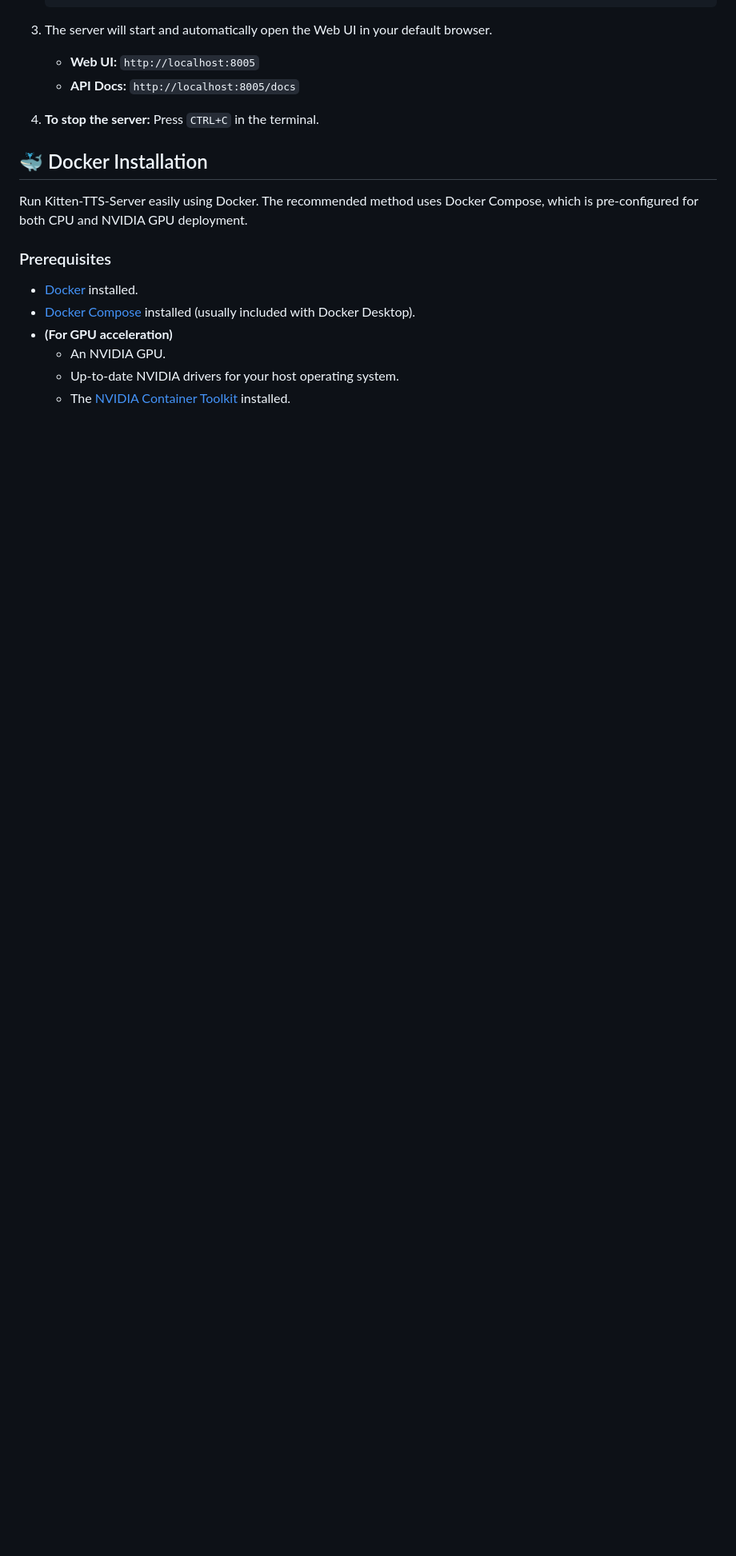
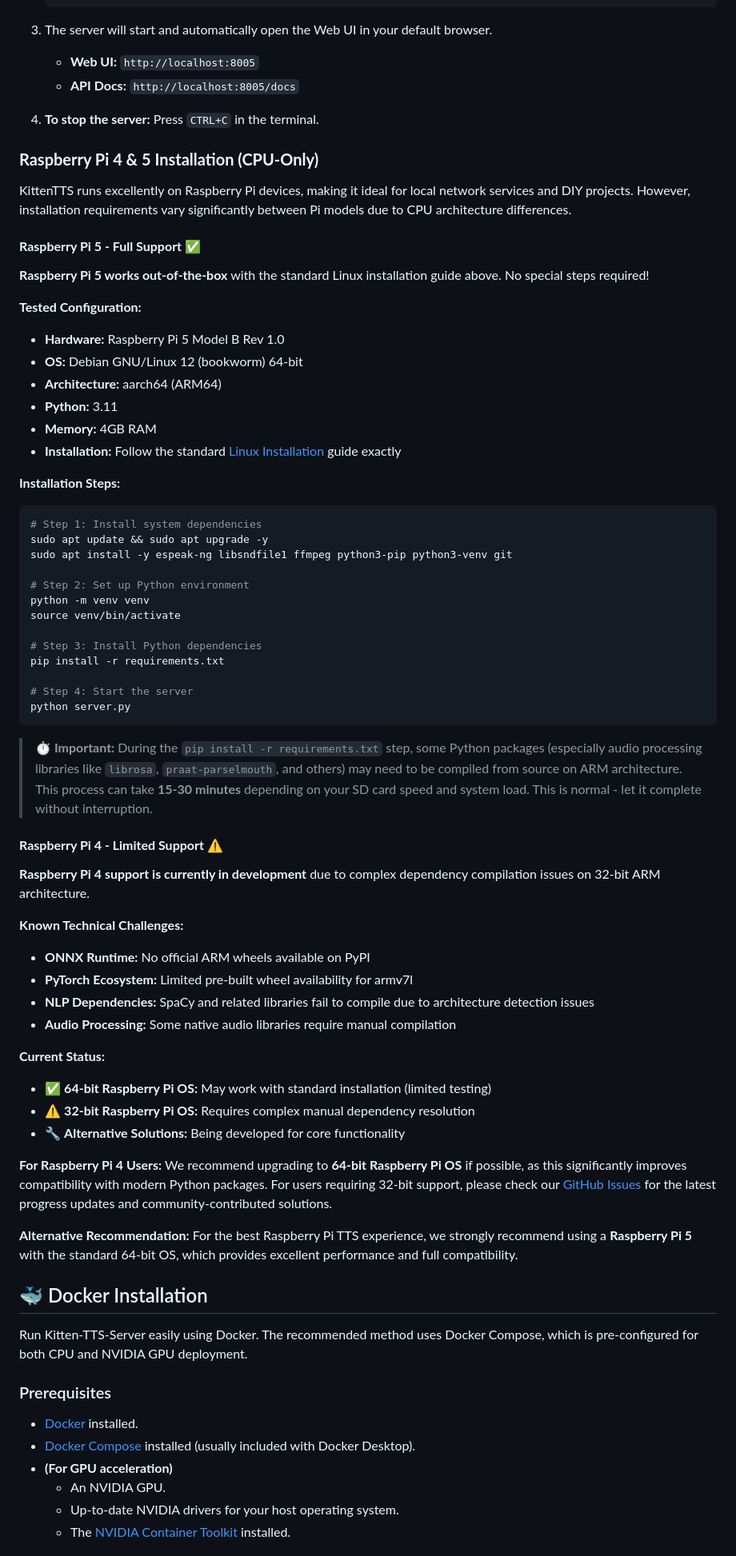
Before and after one commit to SamThinks-Com/Kitten-TTS-Server, a Markdown page: README.md, the part around one of its changes. Shown at 80% size. GitHub-like rendering; blank space fills up the shorter version.

````diff
--- a/README.md
+++ b/README.md
@@ -240,6 +240,62 @@ The first time you start the server, it will automatically download the KittenTT
 
 4.  **To stop the server:** Press `CTRL+C` in the terminal.
 
+### **Raspberry Pi 4 & 5 Installation (CPU-Only)**
+
+KittenTTS runs excellently on Raspberry Pi devices, making it ideal for local network services and DIY projects. However, installation requirements vary significantly between Pi models due to CPU architecture differences.
+
+#### **Raspberry Pi 5 - Full Support ✅**
+
+**Raspberry Pi 5 works out-of-the-box** with the standard Linux installation guide above. No special steps required!
+
+**Tested Configuration:**
+- **Hardware:** Raspberry Pi 5 Model B Rev 1.0
+- **OS:** Debian GNU/Linux 12 (bookworm) 64-bit
+- **Architecture:** aarch64 (ARM64)
+- **Python:** 3.11
+- **Memory:** 4GB RAM
+- **Installation:** Follow the standard [Linux Installation](#linux-installation) guide exactly
+
+**Installation Steps:**
+```bash
+# Step 1: Install system dependencies
+sudo apt update && sudo apt upgrade -y
+sudo apt install -y espeak-ng libsndfile1 ffmpeg python3-pip python3-venv git
+
+# Step 2: Set up Python environment
+python -m venv venv
+source venv/bin/activate
+
+# Step 3: Install Python dependencies
+pip install -r requirements.txt
+
+# Step 4: Start the server
+python server.py
+```
+
+> **⏱️ Important:** During the `pip install -r requirements.txt` step, some Python packages (especially audio processing libraries like `librosa`, `praat-parselmouth`, and others) may need to be compiled from source on ARM architecture. This process can take **15-30 minutes** depending on your SD card speed and system load. This is normal - let it complete without interruption.
+
+#### **Raspberry Pi 4 - Limited Support ⚠️**
+
+**Raspberry Pi 4 support is currently in development** due to complex dependency compilation issues on 32-bit ARM architecture.
+
+**Known Technical Challenges:**
+- **ONNX Runtime:** No official ARM wheels available on PyPI
+- **PyTorch Ecosystem:** Limited pre-built wheel availability for armv7l
+- **NLP Dependencies:** SpaCy and related libraries fail to compile due to architecture detection issues
+- **Audio Processing:** Some native audio libraries require manual compilation
+
+**Current Status:**
+- ✅ **64-bit Raspberry Pi OS:** May work with standard installation (limited testing)
+- ⚠️ **32-bit Raspberry Pi OS:** Requires complex manual dependency resolution
+- 🔧 **Alternative Solutions:** Being developed for core functionality
+
+**For Raspberry Pi 4 Users:**
+We recommend upgrading to **64-bit Raspberry Pi OS** if possible, as this significantly improves compatibility with modern Python packages. For users requiring 32-bit support, please check our [GitHub Issues](link-to-issues) for the latest progress updates and community-contributed solutions.
+
+**Alternative Recommendation:**
+For the best Raspberry Pi TTS experience, we strongly recommend using a **Raspberry Pi 5** with the standard 64-bit OS, which provides excellent performance and full compatibility.
+
 ## 🐳 Docker Installation
 
 Run Kitten-TTS-Server easily using Docker. The recommended method uses Docker Compose, which is pre-configured for both CPU and NVIDIA GPU deployment.
````
Also changed, not shown: other parts of README.md (+1 -1 lines).
